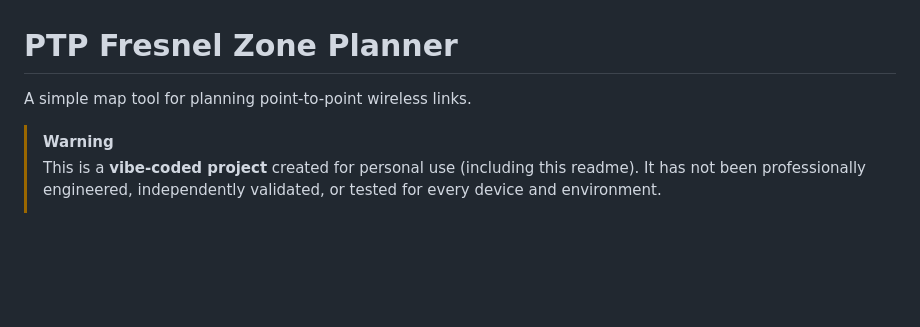
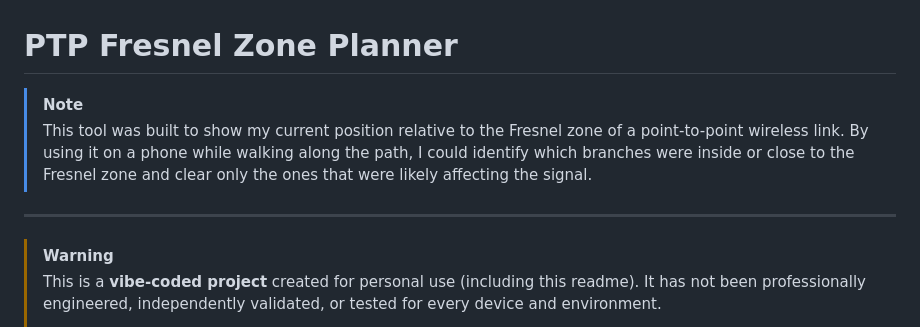
Before and after one commit to MaZZly/fresnel-zone, a Markdown page: README.md, the part around the change. GitHub-like rendering; blank space fills up the shorter version.

Commit message:
Add a human-friendly summary about the problem the tool helps with

```diff
--- a/README.md
+++ b/README.md
@@ -1,6 +1,11 @@
 # PTP Fresnel Zone Planner
 
-A simple map tool for planning point-to-point wireless links.
+> [!NOTE]
+> This tool was built to show my current position relative to the Fresnel zone of a point-to-point wireless link. By
+> using it on a phone while walking along the path, I could identify which branches were inside or close to the Fresnel
+> zone and clear only the ones that were likely affecting the signal.
+
+---
 
 > [!WARNING]
 > This is a **vibe-coded project** created for personal use (including this readme). It has not been professionally
```
